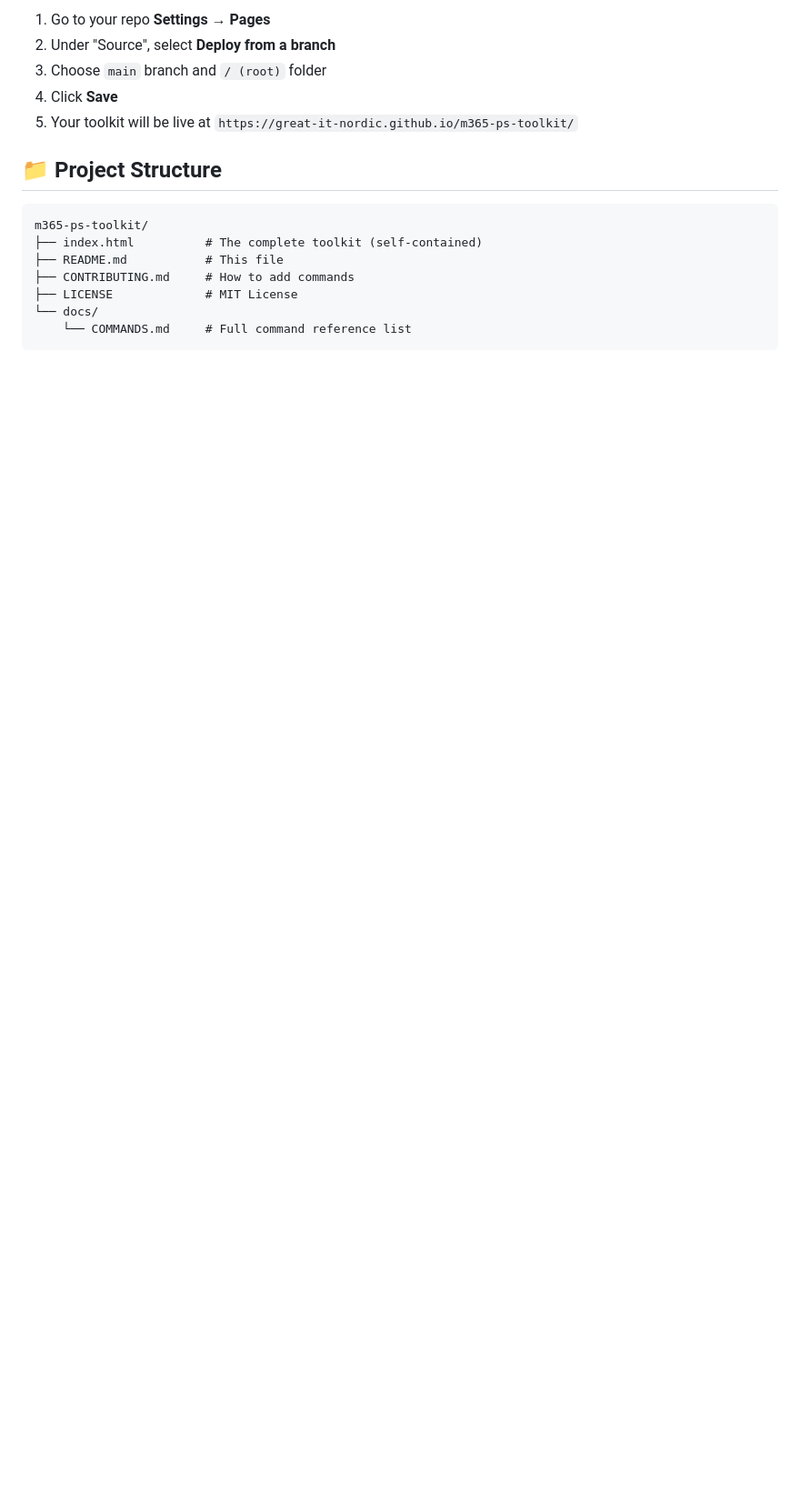
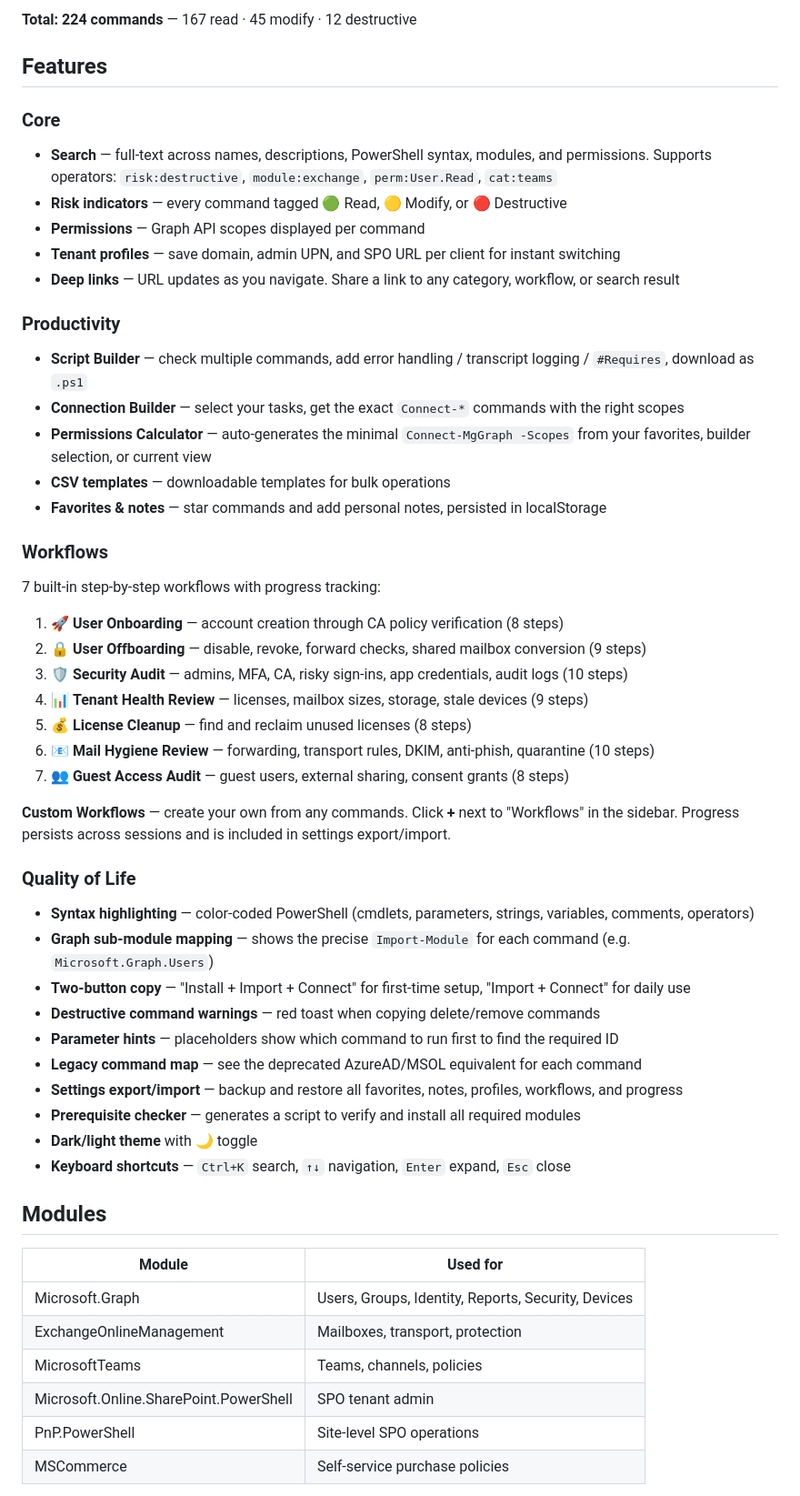
Before and after one commit to Great-IT-Nordic/m365-ps-toolkit, a Markdown page: README.md, the part around one of its changes. Shown at 91% size. Rendered like a GitHub page; blank space fills up the shorter version.

````diff
--- a/README.md
+++ b/README.md
@@ -56,17 +46,59 @@ You can host this as a live site for your team:
 
-1. Go to your repo **Settings** → **Pages**
-2. Under "Source", select **Deploy from a branch**
-3. Choose `main` branch and `/ (root)` folder
-4. Click **Save**
-5. Your toolkit will be live at `https://great-it-nordic.github.io/m365-ps-toolkit/`
+**Total: 224 commands** — 167 read · 45 modify · 12 destructive
 
-## 📁 Project Structure
+## Features
 
-```
-m365-ps-toolkit/
-├── index.html          # The complete toolkit (self-contained)
-├── README.md           # This file
-├── CONTRIBUTING.md     # How to add commands
-├── LICENSE             # MIT License
-└── docs/
-    └── COMMANDS.md     # Full command reference list
+### Core
+
+- **Search** — full-text across names, descriptions, PowerShell syntax, modules, and permissions. Supports operators: `risk:destructive`, `module:exchange`, `perm:User.Read`, `cat:teams`
+- **Risk indicators** — every command tagged 🟢 Read, 🟡 Modify, or 🔴 Destructive
+- **Permissions** — Graph API scopes displayed per command
+- **Tenant profiles** — save domain, admin UPN, and SPO URL per client for instant switching
+- **Deep links** — URL updates as you navigate. Share a link to any category, workflow, or search result
+
+### Productivity
+
+- **Script Builder** — check multiple commands, add error handling / transcript logging / `#Requires`, download as `.ps1`
+- **Connection Builder** — select your tasks, get the exact `Connect-*` commands with the right scopes
+- **Permissions Calculator** — auto-generates the minimal `Connect-MgGraph -Scopes` from your favorites, builder selection, or current view
+- **CSV templates** — downloadable templates for bulk operations
+- **Favorites & notes** — star commands and add personal notes, persisted in localStorage
+
+### Workflows
+
+7 built-in step-by-step workflows with progress tracking:
+
+1. 🚀 **User Onboarding** — account creation through CA policy verification (8 steps)
+2. 🔒 **User Offboarding** — disable, revoke, forward checks, shared mailbox conversion (9 steps)
+3. 🛡️ **Security Audit** — admins, MFA, CA, risky sign-ins, app credentials, audit logs (10 steps)
+4. 📊 **Tenant Health Review** — licenses, mailbox sizes, storage, stale devices (9 steps)
+5. 💰 **License Cleanup** — find and reclaim unused licenses (8 steps)
+6. 📧 **Mail Hygiene Review** — forwarding, transport rules, DKIM, anti-phish, quarantine (10 steps)
+7. 👥 **Guest Access Audit** — guest users, external sharing, consent grants (8 steps)
+
+**Custom Workflows** — create your own from any commands. Click **+** next to "Workflows" in the sidebar. Progress persists across sessions and is included in settings export/import.
+
+### Quality of Life
+
+- **Syntax highlighting** — color-coded PowerShell (cmdlets, parameters, strings, variables, comments, operators)
+- **Graph sub-module mapping** — shows the precise `Import-Module` for each command (e.g. `Microsoft.Graph.Users`)
+- **Two-button copy** — "Install + Import + Connect" for first-time setup, "Import + Connect" for daily use
+- **Destructive command warnings** — red toast when copying delete/remove commands
+- **Parameter hints** — placeholders show which command to run first to find the required ID
+- **Legacy command map** — see the deprecated AzureAD/MSOL equivalent for each command
+- **Settings export/import** — backup and restore all favorites, notes, profiles, workflows, and progress
+- **Prerequisite checker** — generates a script to verify and install all required modules
+- **Dark/light theme** with 🌙 toggle
+- **Keyboard shortcuts** — `Ctrl+K` search, `↑↓` navigation, `Enter` expand, `Esc` close
+
+## Modules
+
+| Module | Used for |
+|---|---|
+| Microsoft.Graph | Users, Groups, Identity, Reports, Security, Devices |
+| ExchangeOnlineManagement | Mailboxes, transport, protection |
+| MicrosoftTeams | Teams, channels, policies |
+| Microsoft.Online.SharePoint.PowerShell | SPO tenant admin |
+| PnP.PowerShell | Site-level SPO operations |
+| MSCommerce | Self-service purchase policies |
+
````
Also changed, not shown: other parts of README.md (+102 -110 lines).
